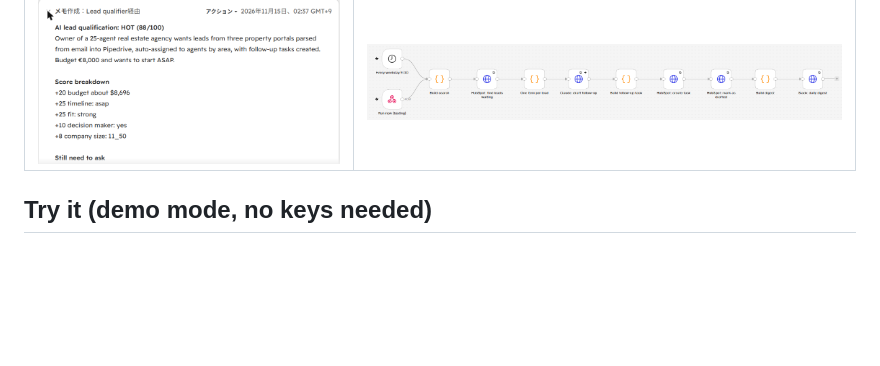
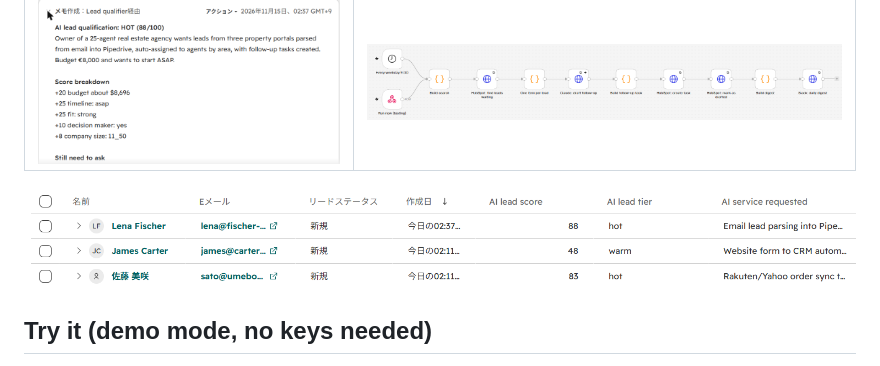
Before and after one commit to Sijimo-k/lead-qualifier, a Markdown page: README.md, the part around the change. Rendered like a GitHub page; pictures changed too: media/hubspot-contacts.png (added); blank space fills up the shorter version.

Commit message:
Add HubSpot contact list screenshot with AI fields
Co-Authored-By: Claude Opus 5.5 <noreply@anthropic.com>

```diff
--- a/README.md
+++ b/README.md
@@ -15,6 +15,8 @@ Nothing is emailed to a lead automatically. Spam and prompt-injection attempts (
 | The note in HubSpot | The daily follow-up workflow |
 |---|---|
 | ![HubSpot note: HOT (88/100), summary and the score breakdown line by line](media/hubspot-note.png) | ![Follow-up workflow: schedule, HubSpot search, Claude draft, HubSpot task, mark as drafted, Slack digest](media/workflow-followup.png) |
+
+![HubSpot contact list with the custom fields filled in by the workflow: AI lead score (88, 48, 83), AI lead tier (hot, warm, hot) and AI service requested](media/hubspot-contacts.png)
 
 ## Try it (demo mode, no keys needed)
 
```
